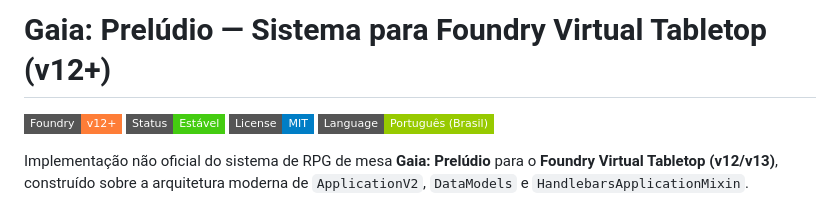
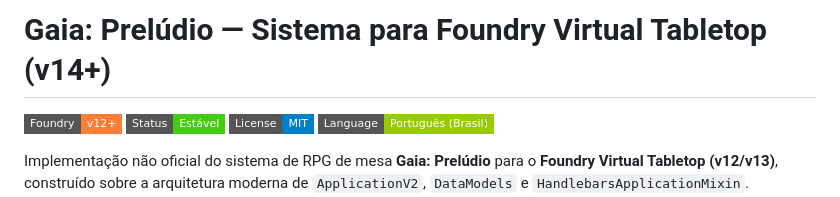
Before and after one commit to LPfontes/gaia-preludio, a Markdown page: README.md, the part around the change. Rendered like a GitHub page; badges without logos.

Commit message:
Update version in README for Foundry VTT

```diff
--- a/README.md
+++ b/README.md
@@ -1,4 +1,4 @@
-# Gaia: Prelúdio — Sistema para Foundry Virtual Tabletop (v12+)
+# Gaia: Prelúdio — Sistema para Foundry Virtual Tabletop (v14+)
 
 ![Foundry VTT](https://img.shields.io/badge/Foundry-v12%2B-orange?style=flat-square&logo=foundry-virtual-tabletop)
 ![Status](https://img.shields.io/badge/Status-Est%C3%A1vel-success?style=flat-square)
```
